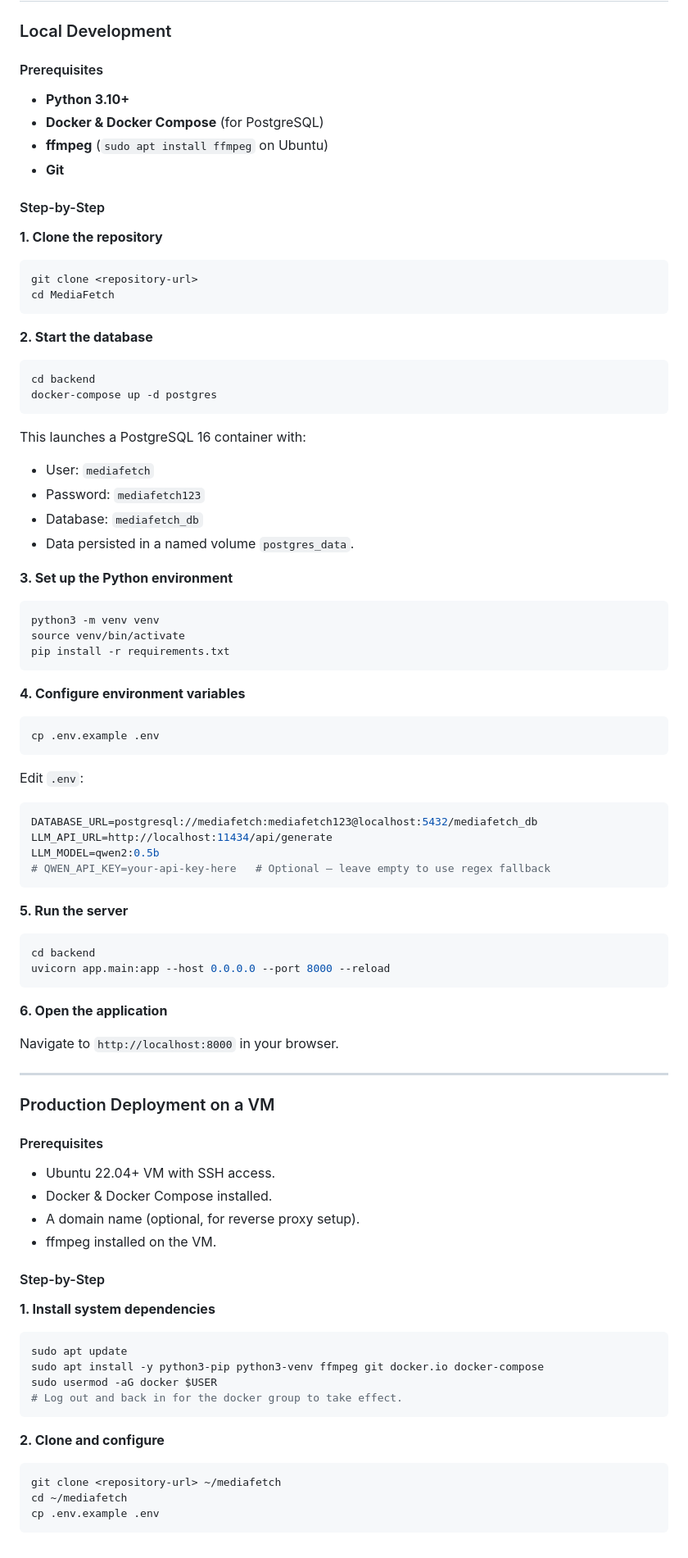
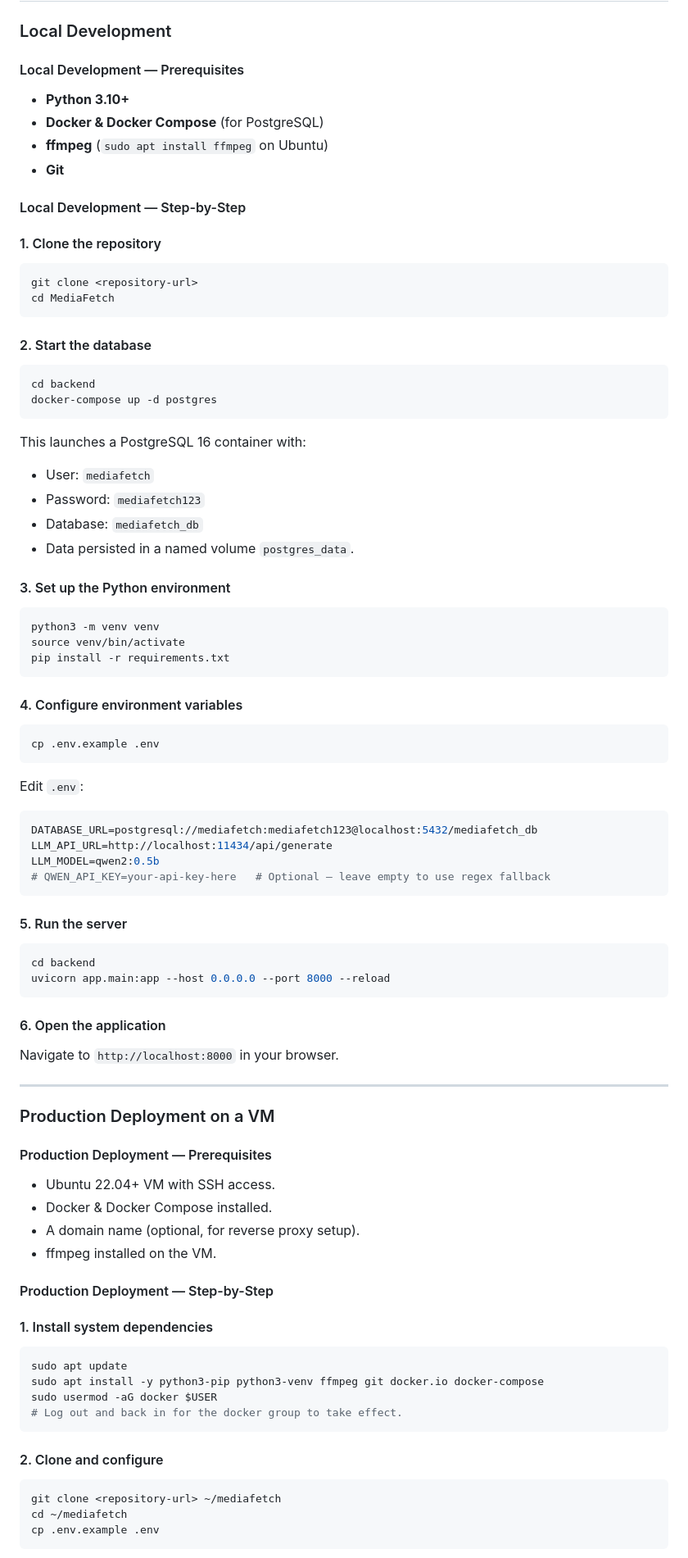
Before and after one commit to deadnothingness/MediaFetch, a Markdown page: README.md, the part around one of its changes. Shown at 82% size. GitHub-like rendering.

````diff
--- a/README.md
+++ b/README.md
@@ -100,23 +100,23 @@ uvicorn app.main:app --host 0.0.0.0 --port 8000 --reload
 
 ### Local Development
 
-#### Prerequisites
+#### Local Development — Prerequisites
 
 - **Python 3.10+**
 - **Docker & Docker Compose** (for PostgreSQL)
 - **ffmpeg** (`sudo apt install ffmpeg` on Ubuntu)
 - **Git**
 
-#### Step-by-Step
+#### Local Development — Step-by-Step
 
-**1. Clone the repository**
+#### 1. Clone the repository
 
 ```bash
 git clone <repository-url>
 cd MediaFetch
 ```
 
-**2. Start the database**
+#### 2. Start the database
 
 ```bash
 cd backend
@@ -124,12 +124,13 @@ docker-compose up -d postgres
 ```
 
 This launches a PostgreSQL 16 container with:
+
 - User: `mediafetch`
 - Password: `mediafetch123`
 - Database: `mediafetch_db`
 - Data persisted in a named volume `postgres_data`.
 
-**3. Set up the Python environment**
+#### 3. Set up the Python environment
 
 ```bash
 python3 -m venv venv
@@ -137,7 +138,7 @@ source venv/bin/activate
 pip install -r requirements.txt
 ```
 
-**4. Configure environment variables**
+#### 4. Configure environment variables
 
 ```bash
 cp .env.example .env
@@ -152,14 +153,14 @@ LLM_MODEL=qwen2:0.5b
 # QWEN_API_KEY=your-api-key-here   # Optional — leave empty to use regex fallback
 ```
 
-**5. Run the server**
+#### 5. Run the server
 
 ```bash
 cd backend
 uvicorn app.main:app --host 0.0.0.0 --port 8000 --reload
 ```
 
-**6. Open the application**
+#### 6. Open the application
 
 Navigate to `http://localhost:8000` in your browser.
 
@@ -167,16 +168,16 @@ Navigate to `http://localhost:8000` in your browser.
 
 ### Production Deployment on a VM
 
-#### Prerequisites
+#### Production Deployment — Prerequisites
 
 - Ubuntu 22.04+ VM with SSH access.
 - Docker & Docker Compose installed.
 - A domain name (optional, for reverse proxy setup).
 - ffmpeg installed on the VM.
 
-#### Step-by-Step
+#### Production Deployment — Step-by-Step
 
-**1. Install system dependencies**
+#### 1. Install system dependencies
 
 ```bash
 sudo apt update
@@ -185,7 +186,7 @@ sudo usermod -aG docker $USER
 # Log out and back in for the docker group to take effect.
 ```
 
-**2. Clone and configure**
+#### 2. Clone and configure
 
 ```bash
 git clone <repository-url> ~/mediafetch
````
Also changed, not shown: other parts of README.md (+95 -59 lines), docs/IMPLEMENTATION-PLAN.md (+35 -29 lines).
